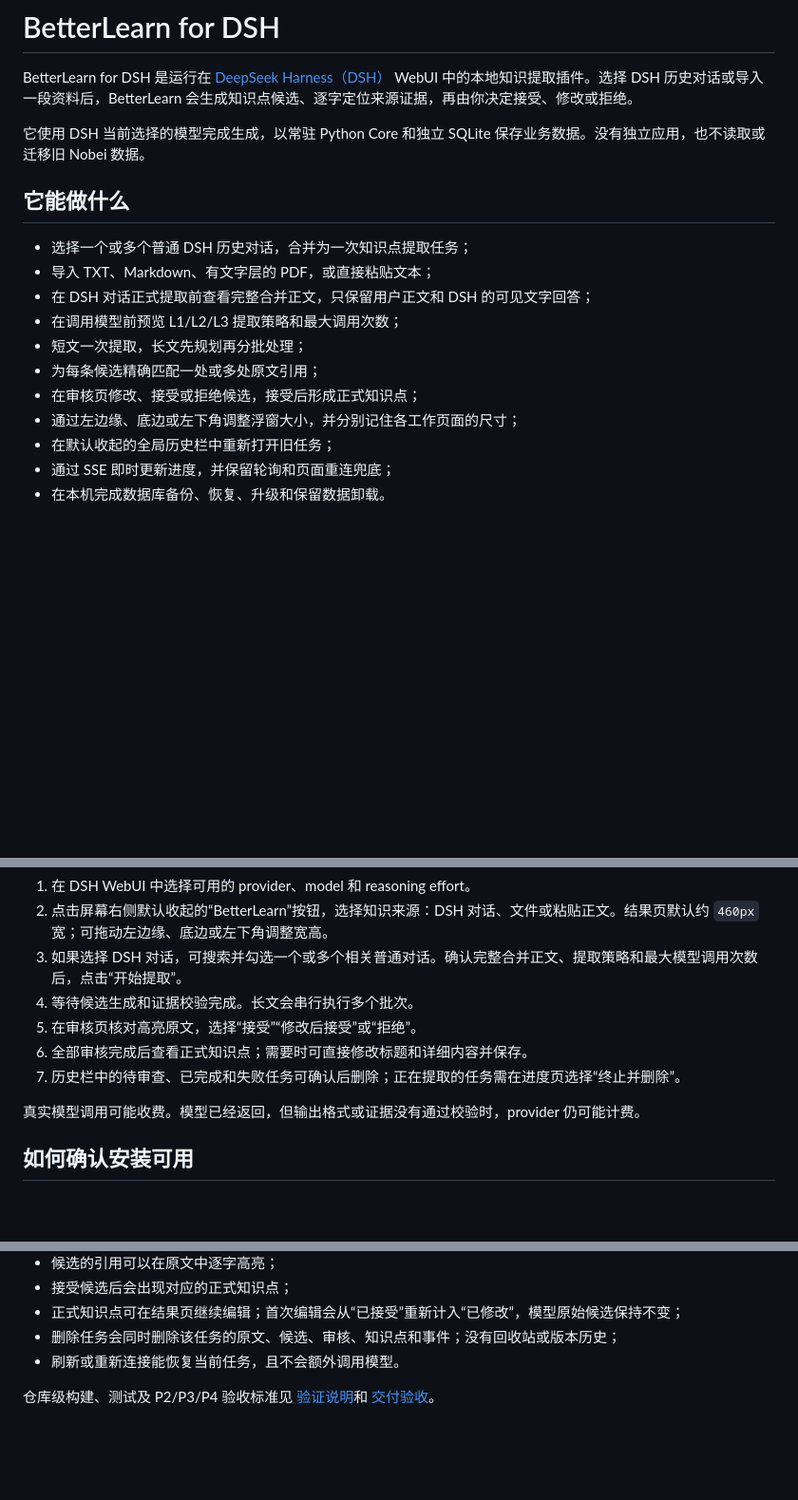
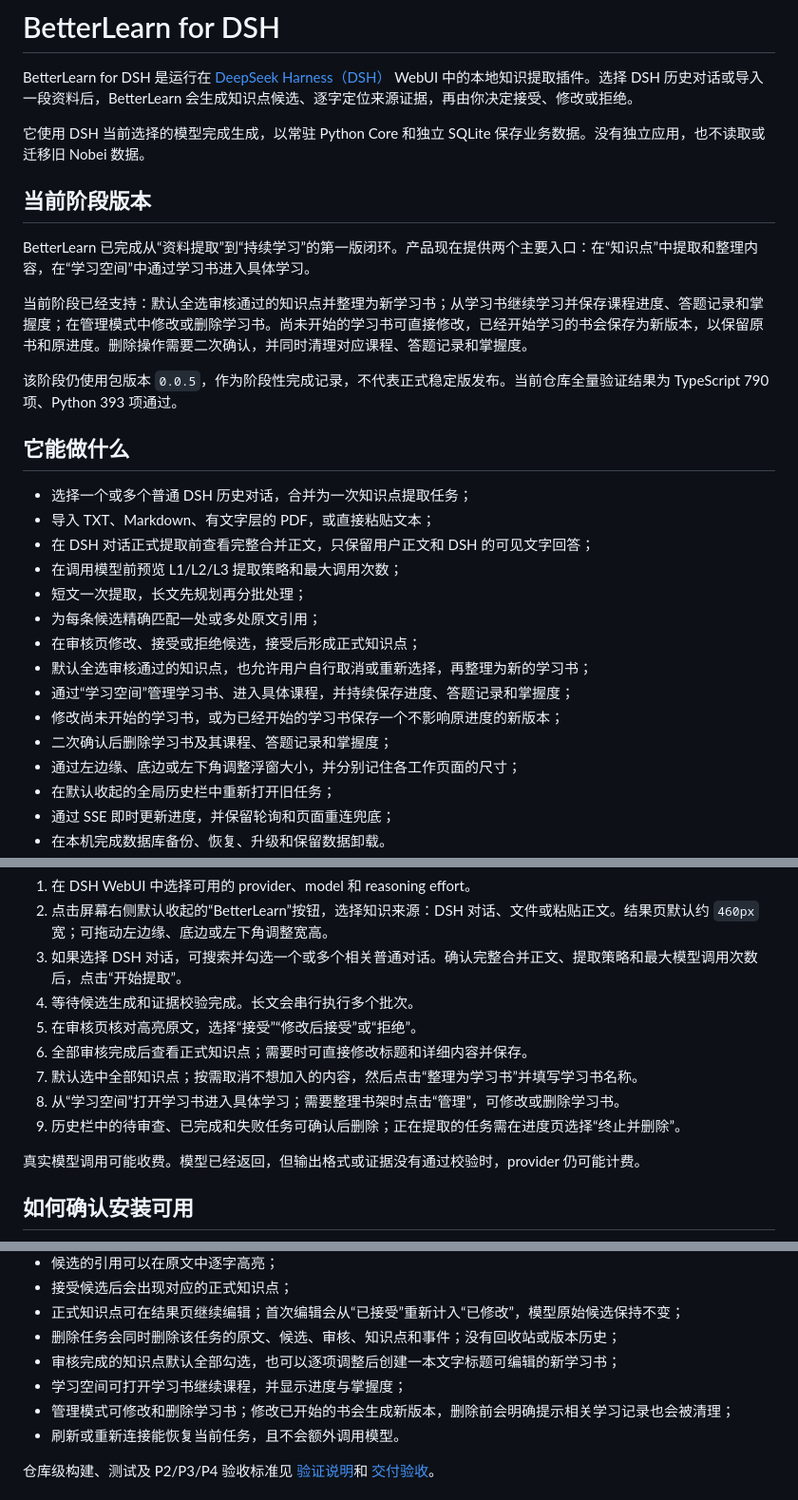
Before and after one commit to Zer0Rin/betterlearn-for-dsh, a Markdown page: README.md, 3 parts joined by grey strips. Shown at 95% size. Rendered like a GitHub page; blank space fills up the shorter version.

Commit message:
docs: record current learning milestone

```diff
--- a/README.md
+++ b/README.md
@@ -3,6 +3,14 @@
 BetterLearn for DSH 是运行在 [DeepSeek Harness（DSH）](https://github.com/deepseek-ai/DeepSeek-Harness) WebUI 中的本地知识提取插件。选择 DSH 历史对话或导入一段资料后，BetterLearn 会生成知识点候选、逐字定位来源证据，再由你决定接受、修改或拒绝。
 
 它使用 DSH 当前选择的模型完成生成，以常驻 Python Core 和独立 SQLite 保存业务数据。没有独立应用，也不读取或迁移旧 Nobei 数据。
+
+## 当前阶段版本
+
+BetterLearn 已完成从“资料提取”到“持续学习”的第一版闭环。产品现在提供两个主要入口：在“知识点”中提取和整理内容，在“学习空间”中通过学习书进入具体学习。
+
+当前阶段已经支持：默认全选审核通过的知识点并整理为新学习书；从学习书继续学习并保存课程进度、答题记录和掌握度；在管理模式中修改或删除学习书。尚未开始的学习书可直接修改，已经开始学习的书会保存为新版本，以保留原书和原进度。删除操作需要二次确认，并同时清理对应课程、答题记录和掌握度。
+
+该阶段仍使用包版本 `0.0.5`，作为阶段性完成记录，不代表正式稳定版发布。当前仓库全量验证结果为 TypeScript 790 项、Python 393 项通过。
 
 ## 它能做什么
 
@@ -13,6 +21,10 @@ BetterLearn for DSH 是运行在 [DeepSeek Harness（DSH）](https://github.com/
 - 短文一次提取，长文先规划再分批处理；
 - 为每条候选精确匹配一处或多处原文引用；
 - 在审核页修改、接受或拒绝候选，接受后形成正式知识点；
+- 默认全选审核通过的知识点，也允许用户自行取消或重新选择，再整理为新的学习书；
+- 通过“学习空间”管理学习书、进入具体课程，并持续保存进度、答题记录和掌握度；
+- 修改尚未开始的学习书，或为已经开始的学习书保存一个不影响原进度的新版本；
+- 二次确认后删除学习书及其课程、答题记录和掌握度；
 - 通过左边缘、底边或左下角调整浮窗大小，并分别记住各工作页面的尺寸；
 - 在默认收起的全局历史栏中重新打开旧任务；
 - 通过 SSE 即时更新进度，并保留轮询和页面重连兜底；
@@ -66,7 +78,9 @@ node "$BETTERLEARN_CLI" start \
 4. 等待候选生成和证据校验完成。长文会串行执行多个批次。
 5. 在审核页核对高亮原文，选择“接受”“修改后接受”或“拒绝”。
 6. 全部审核完成后查看正式知识点；需要时可直接修改标题和详细内容并保存。
-7. 历史栏中的待审查、已完成和失败任务可确认后删除；正在提取的任务需在进度页选择“终止并删除”。
+7. 默认选中全部知识点；按需取消不想加入的内容，然后点击“整理为学习书”并填写学习书名称。
+8. 从“学习空间”打开学习书进入具体学习；需要整理书架时点击“管理”，可修改或删除学习书。
+9. 历史栏中的待审查、已完成和失败任务可确认后删除；正在提取的任务需在进度页选择“终止并删除”。
 
 真实模型调用可能收费。模型已经返回，但输出格式或证据没有通过校验时，provider 仍可能计费。
 
@@ -85,6 +99,9 @@ node "$BETTERLEARN_CLI" start \
 - 接受候选后会出现对应的正式知识点；
 - 正式知识点可在结果页继续编辑；首次编辑会从“已接受”重新计入“已修改”，模型原始候选保持不变；
 - 删除任务会同时删除该任务的原文、候选、审核、知识点和事件；没有回收站或版本历史；
+- 审核完成的知识点默认全部勾选，也可以逐项调整后创建一本文字标题可编辑的新学习书；
+- 学习空间可打开学习书继续课程，并显示进度与掌握度；
+- 管理模式可修改和删除学习书；修改已开始的书会生成新版本，删除前会明确提示相关学习记录也会被清理；
 - 刷新或重新连接能恢复当前任务，且不会额外调用模型。
 
 仓库级构建、测试及 P2/P3/P4 验收标准见 [验证说明](docs/validation.md)和 [交付验收](docs/delivery-plan.md)。
```
